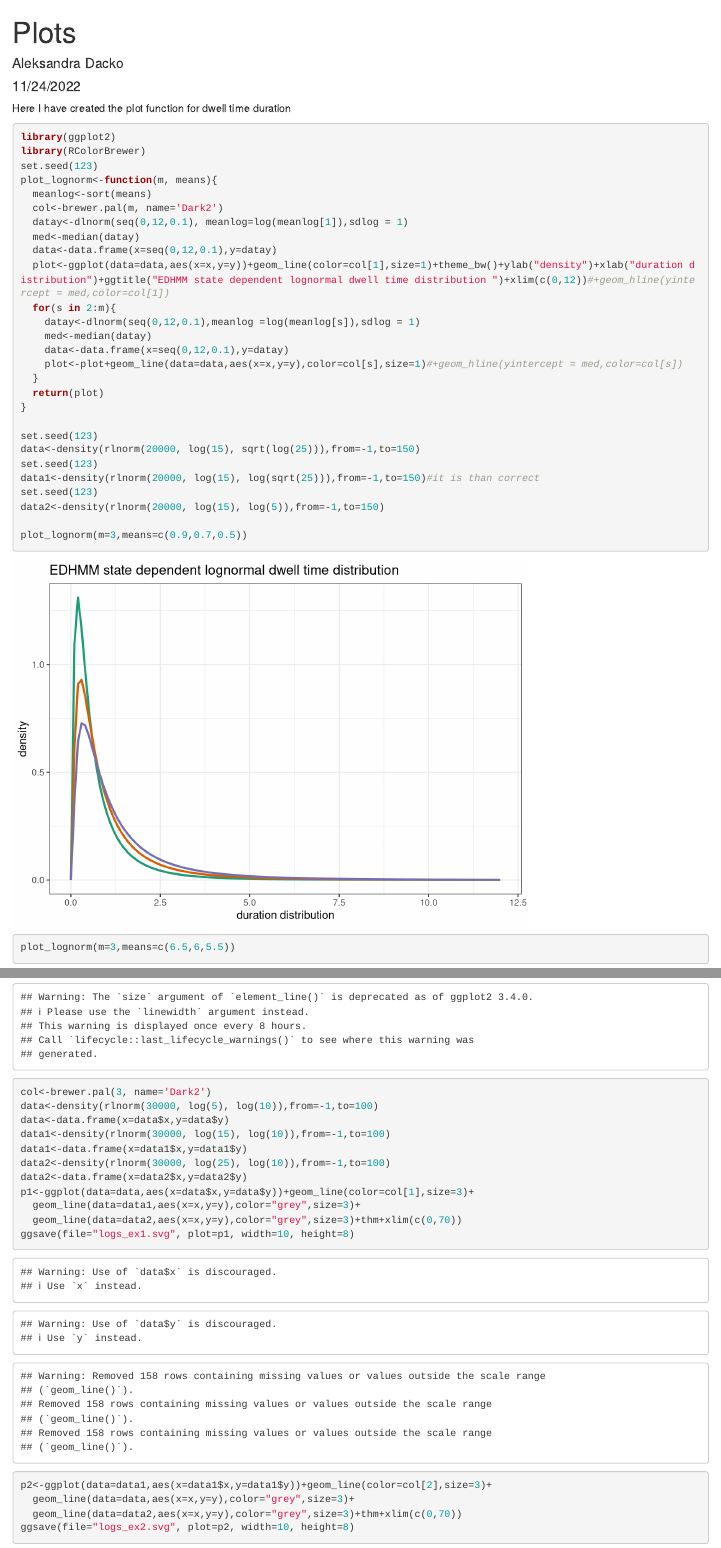
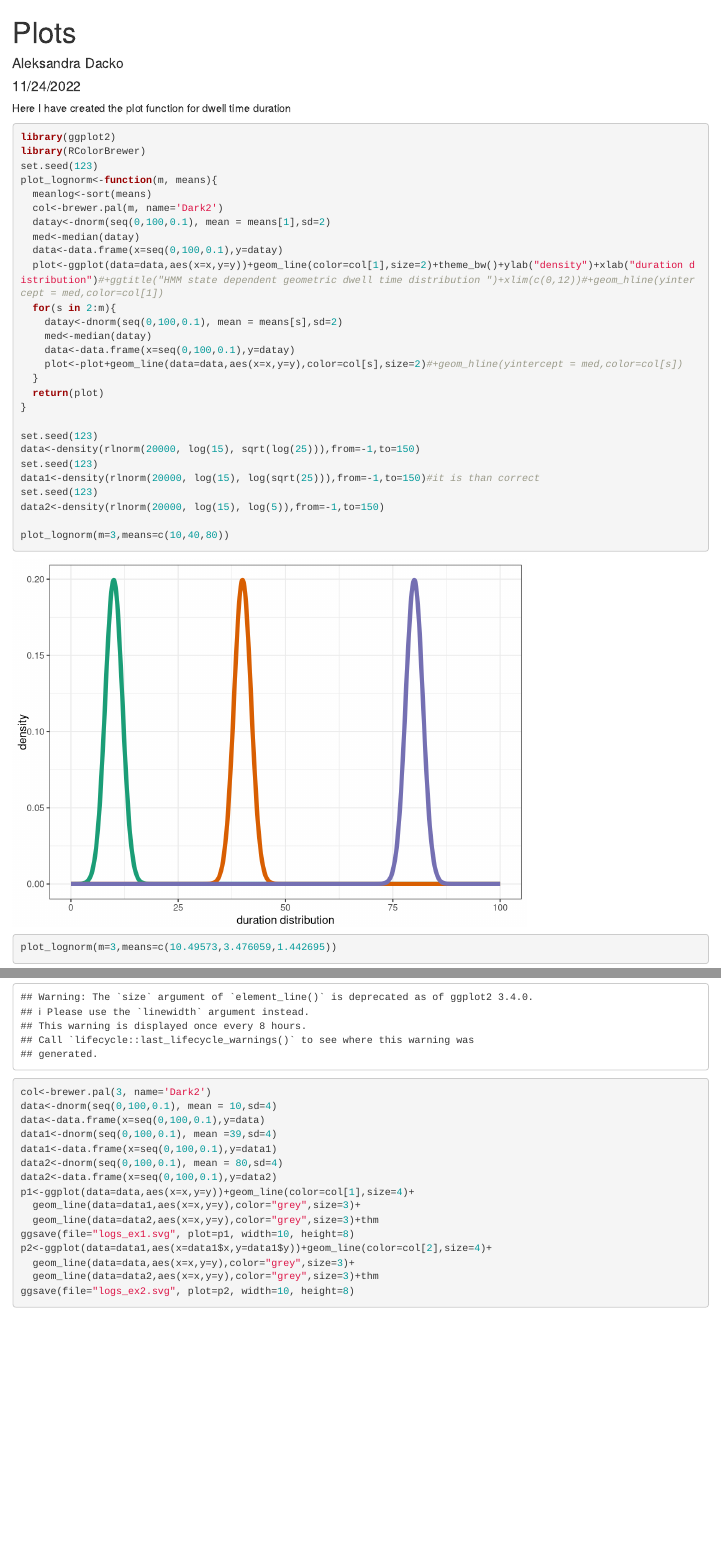
Before and after one commit to Adacko2911/Master-thesis-project, an R Markdown document (Simulation Study/Plots.Rmd): the page in a window 1100 px wide, from its top, and a second part further down, joined at a grey line. Rendered offline with R 4.5, knitr and Pandoc, with nearby package versions.

Commit message:
add plots

````diff
--- a/Simulation Study/Plots.Rmd
+++ b/Simulation Study/Plots.Rmd
@@ -13,15 +13,15 @@ set.seed(123)
 plot_lognorm<-function(m, means){
   meanlog<-sort(means)
   col<-brewer.pal(m, name='Dark2')
-  datay<-dlnorm(seq(0,12,0.1), meanlog=log(meanlog[1]),sdlog = 1)
+  datay<-dnorm(seq(0,100,0.1), mean = means[1],sd=2)
   med<-median(datay)
-  data<-data.frame(x=seq(0,12,0.1),y=datay)
-  plot<-ggplot(data=data,aes(x=x,y=y))+geom_line(color=col[1],size=1)+theme_bw()+ylab("density")+xlab("duration distribution")+ggtitle("EDHMM state dependent lognormal dwell time distribution ")+xlim(c(0,12))#+geom_hline(yintercept = med,color=col[1])
+  data<-data.frame(x=seq(0,100,0.1),y=datay)
+  plot<-ggplot(data=data,aes(x=x,y=y))+geom_line(color=col[1],size=2)+theme_bw()+ylab("density")+xlab("duration distribution")#+ggtitle("HMM state dependent geometric dwell time distribution ")+xlim(c(0,12))#+geom_hline(yintercept = med,color=col[1])
   for(s in 2:m){
-    datay<-dlnorm(seq(0,12,0.1),meanlog =log(meanlog[s]),sdlog = 1)
+    datay<-dnorm(seq(0,100,0.1), mean = means[s],sd=2)
     med<-median(datay)
-    data<-data.frame(x=seq(0,12,0.1),y=datay)
-    plot<-plot+geom_line(data=data,aes(x=x,y=y),color=col[s],size=1)#+geom_hline(yintercept = med,color=col[s])
+    data<-data.frame(x=seq(0,100,0.1),y=datay)
+    plot<-plot+geom_line(data=data,aes(x=x,y=y),color=col[s],size=2)#+geom_hline(yintercept = med,color=col[s])
   }
   return(plot)
 }
@@ -33,8 +33,8 @@ data1<-density(rlnorm(20000, log(15), log(sqrt(25))),from=-1,to=150)#it is than
 set.seed(123)
 data2<-density(rlnorm(20000, log(15), log(5)),from=-1,to=150)
 
-plot_lognorm(m=3,means=c(0.9,0.7,0.5))
-plot_lognorm(m=3,means=c(6.5,6,5.5))
+plot_lognorm(m=3,means=c(10,40,80))
+plot_lognorm(m=3,means=c(10.49573,3.476059,1.442695))
 
 ```
 
@@ -52,17 +52,17 @@ thm<-theme(
   axis.line = element_line(colour = "black",size = 2),
   panel.background =element_blank())
 col<-brewer.pal(3, name='Dark2')
-data<-density(rlnorm(30000, log(5), log(10)),from=-1,to=100)
-data<-data.frame(x=data$x,y=data$y)
-data1<-density(rlnorm(30000, log(15), log(10)),from=-1,to=100)
-data1<-data.frame(x=data1$x,y=data1$y)
-data2<-density(rlnorm(30000, log(25), log(10)),from=-1,to=100)
-data2<-data.frame(x=data2$x,y=data2$y)
-p1<-ggplot(data=data,aes(x=data$x,y=data$y))+geom_line(color=col[1],size=3)+
+data<-dnorm(seq(0,100,0.1), mean = 10,sd=4)
+data<-data.frame(x=seq(0,100,0.1),y=data)
+data1<-dnorm(seq(0,100,0.1), mean =39,sd=4)
+data1<-data.frame(x=seq(0,100,0.1),y=data1)
+data2<-dnorm(seq(0,100,0.1), mean = 80,sd=4)
+data2<-data.frame(x=seq(0,100,0.1),y=data2)
+p1<-ggplot(data=data,aes(x=x,y=y))+geom_line(color=col[1],size=4)+
   geom_line(data=data1,aes(x=x,y=y),color="grey",size=3)+
-  geom_line(data=data2,aes(x=x,y=y),color="grey",size=3)+thm+xlim(c(0,70))
+  geom_line(data=data2,aes(x=x,y=y),color="grey",size=3)+thm
 ggsave(file="logs_ex1.svg", plot=p1, width=10, height=8)
-p2<-ggplot(data=data1,aes(x=data1$x,y=data1$y))+geom_line(color=col[2],size=3)+
+p2<-ggplot(data=data1,aes(x=data1$x,y=data1$y))+geom_line(color=col[2],size=4)+
   geom_line(data=data,aes(x=x,y=y),color="grey",size=3)+
-  geom_line(data=data2,aes(x=x,y=y),color="grey",size=3)+thm+xlim(c(0,70))
+  geom_line(data=data2,aes(x=x,y=y),color="grey",size=3)+thm
 ggsave(file="logs_ex2.svg", plot=p2, width=10, height=8)
````
Also changed, not shown: Simulation Study/logs_ex1.svg (added), Simulation Study/logs_ex2.svg (added), Simulation Study/logs_ex3.svg (added), Simulation Study/Plots.Rmd (4 more changed lines).
